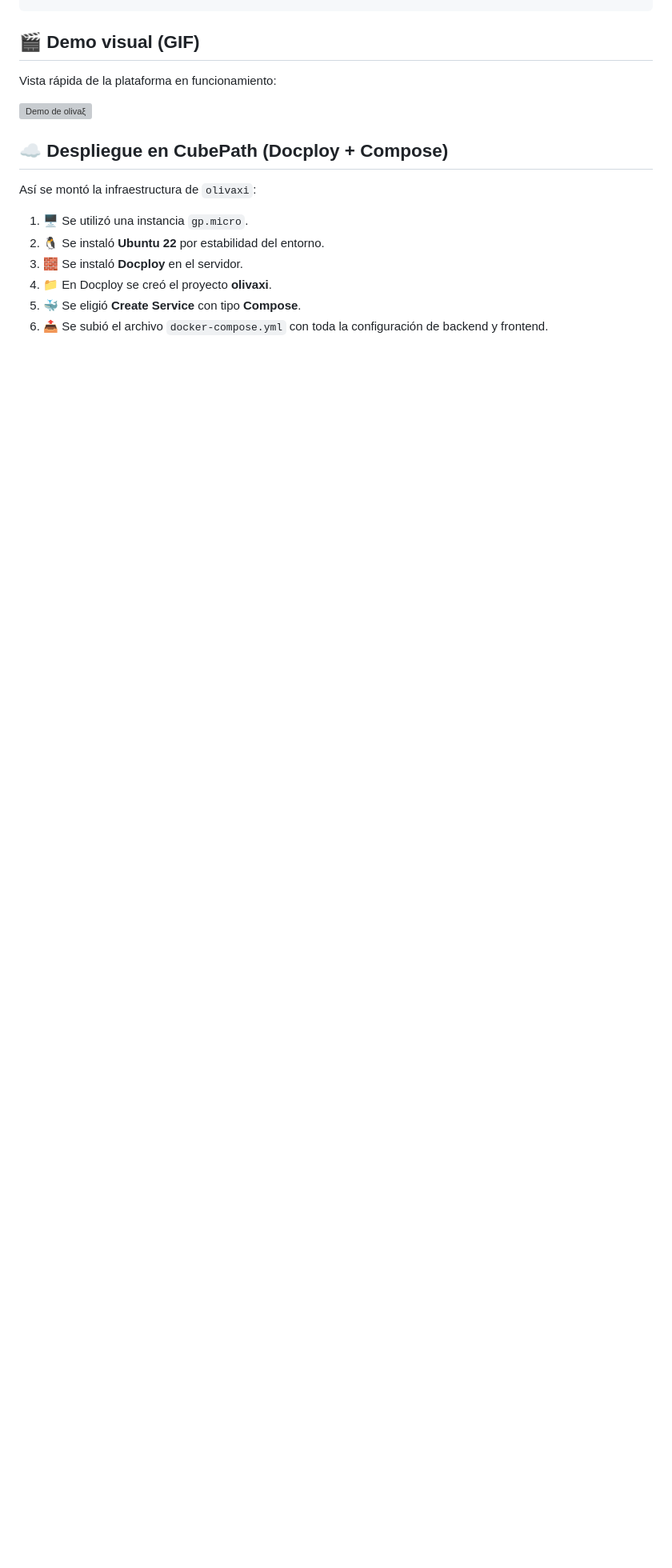
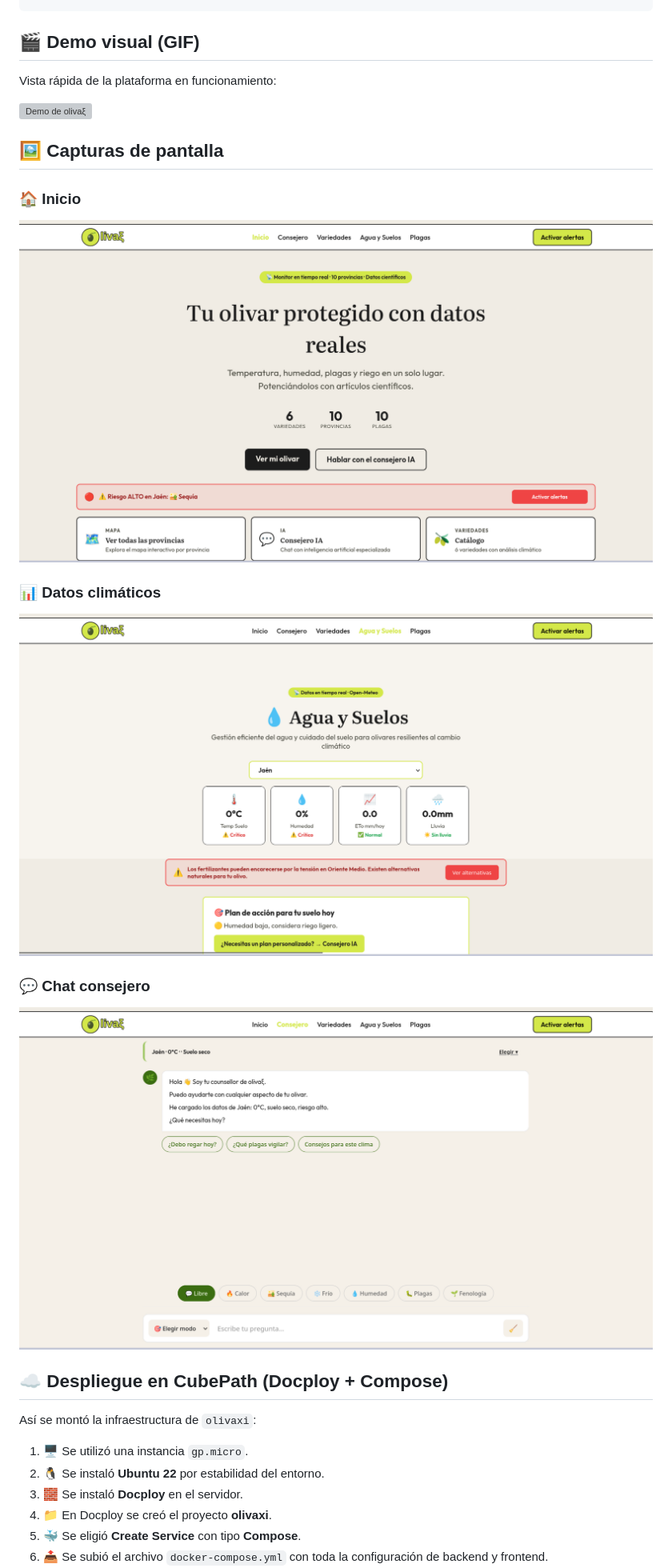
Before and after one commit to jdecore/olivaxi, a Markdown page: README.md, the part around the change. Shown: that part at 80% size. Drawn GitHub-style; pictures changed too: chat.png (added), datos.png (added), inicio.png (added); blank space fills up the shorter version; grey boxes are pictures that could not be loaded.

Commit message:
inicio

```diff
--- a/README.md
+++ b/README.md
@@ -80,6 +80,20 @@ Vista rápida de la plataforma en funcionamiento:
 
 ![Demo de olivaξ](./demo.gif)
 
+## 🖼️ Capturas de pantalla
+
+### 🏠 Inicio
+
+![Pantalla de inicio](./inicio.png)
+
+### 📊 Datos climáticos
+
+![Panel de datos](./datos.png)
+
+### 💬 Chat consejero
+
+![Chat consejero](./chat.png)
+
 ## ☁️ Despliegue en CubePath (Docploy + Compose)
 
 Así se montó la infraestructura de `olivaxi`:
```
